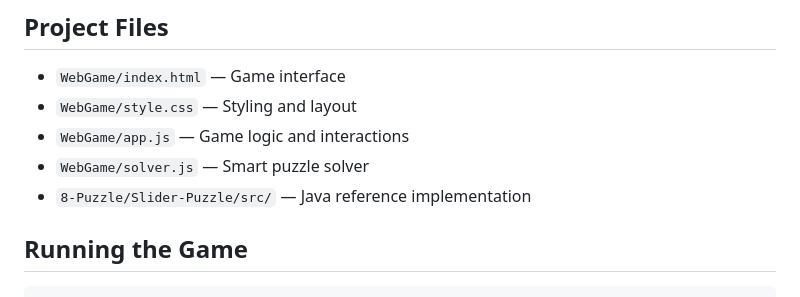
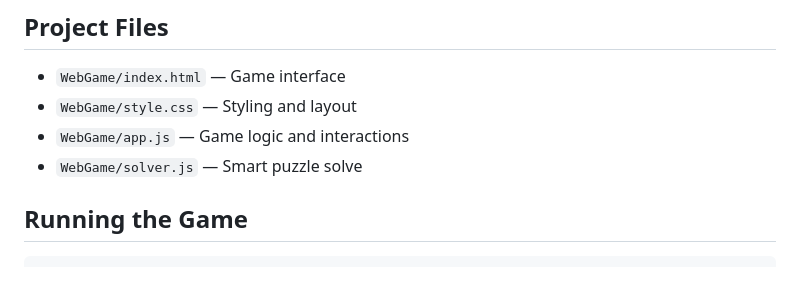
Before and after one commit to Geoffkai/Pathfinder-8, a Markdown page: README.md, the part around the change. Drawn GitHub-style.

```diff
--- a/README.md
+++ b/README.md
@@ -33,8 +33,7 @@ Click tiles adjacent to the empty space to slide them around. The fewer moves yo
 - `WebGame/index.html` — Game interface
 - `WebGame/style.css` — Styling and layout
 - `WebGame/app.js` — Game logic and interactions
-- `WebGame/solver.js` — Smart puzzle solver
-- `8-Puzzle/Slider-Puzzle/src/` — Java reference implementation
+- `WebGame/solver.js` — Smart puzzle solve
 
 ## Running the Game
 
```
